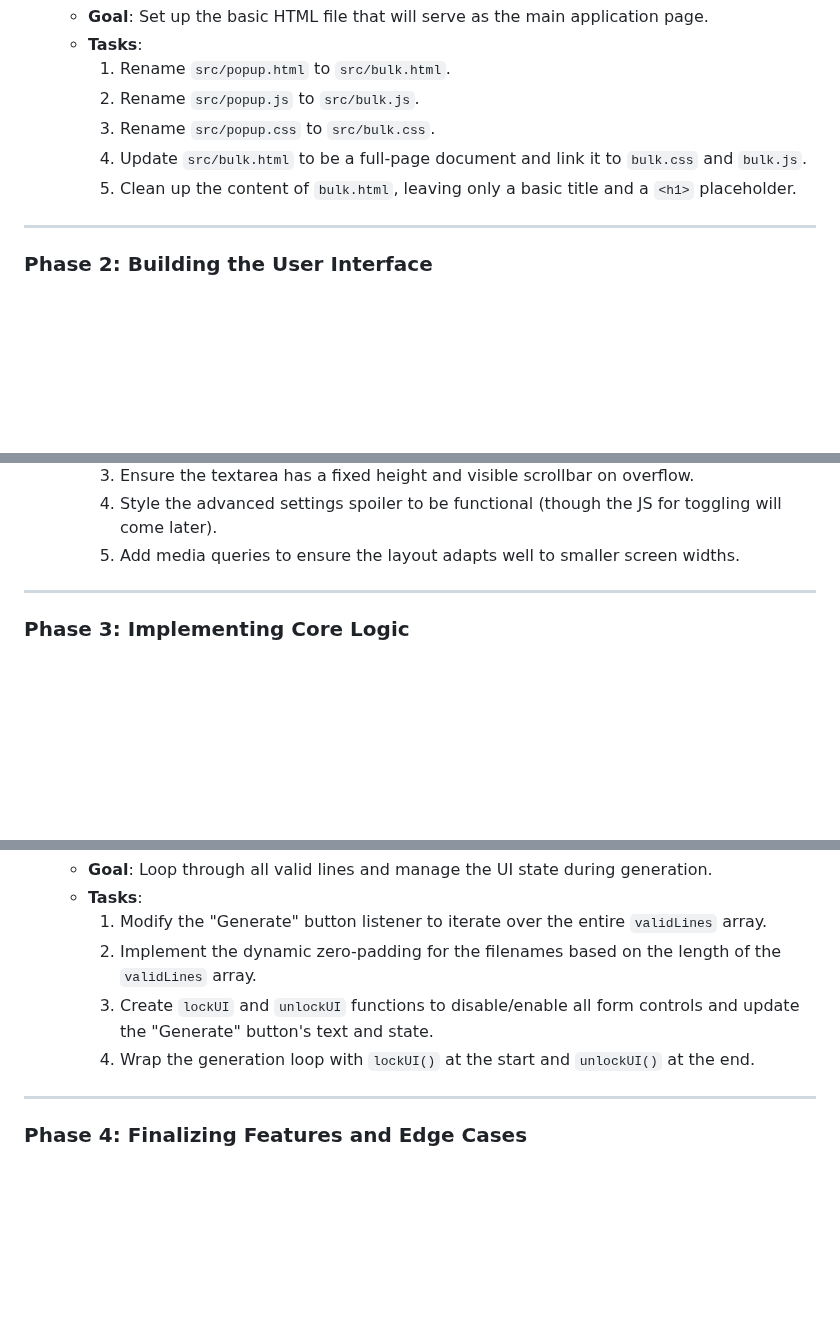
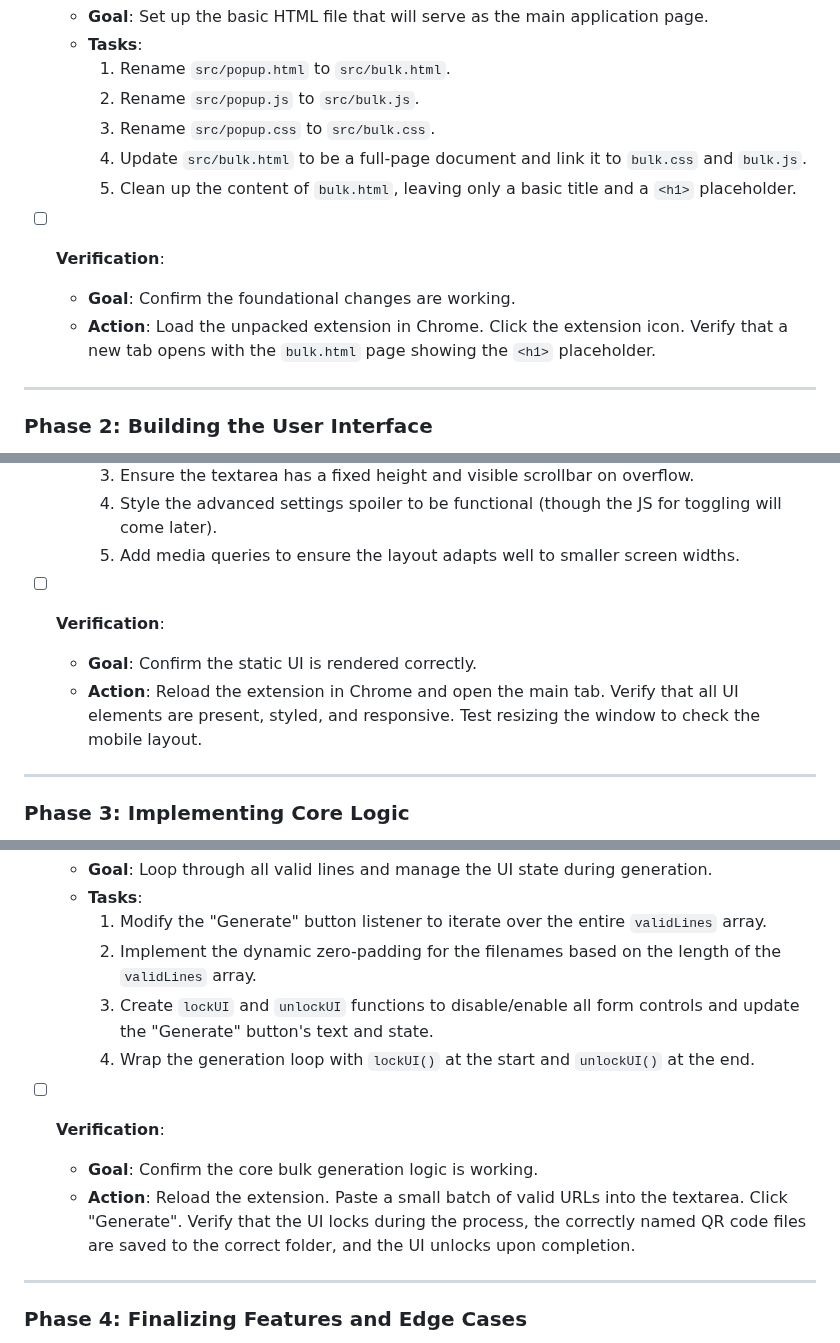
Before and after one commit to Tuchnyak/extension_qrcodebulk, a Markdown page: 02_todo.md, 3 parts joined by grey strips. Drawn GitHub-style; blank space fills up the shorter version.

Commit message:
docs: Add verification steps to project blueprint
Updates 02_todo.md to include explicit verification and testing prompts at the end of each development phase. This ensures an iterative and test-driven implementation process.

```diff
--- a/02_todo.md
+++ b/02_todo.md
@@ -24,6 +24,10 @@ Goal: Change the extension's core behavior from opening a popup to opening a ded
         4.  Update `src/bulk.html` to be a full-page document and link it to `bulk.css` and `bulk.js`.
         5.  Clean up the content of `bulk.html`, leaving only a basic title and a `<h1>` placeholder.
 
+- [ ] **Verification**:
+    - **Goal**: Confirm the foundational changes are working.
+    - **Action**: Load the unpacked extension in Chrome. Click the extension icon. Verify that a new tab opens with the `bulk.html` page showing the `<h1>` placeholder.
+
 ---
 
 ### Phase 2: Building the User Interface
@@ -44,6 +48,10 @@ Goal: Construct the full static UI for the bulk generator page according to the
         3.  Ensure the textarea has a fixed height and visible scrollbar on overflow.
         4.  Style the advanced settings spoiler to be functional (though the JS for toggling will come later).
         5.  Add media queries to ensure the layout adapts well to smaller screen widths.
+
+- [ ] **Verification**:
+    - **Goal**: Confirm the static UI is rendered correctly.
+    - **Action**: Reload the extension in Chrome and open the main tab. Verify that all UI elements are present, styled, and responsive. Test resizing the window to check the mobile layout.
 
 ---
 
@@ -79,6 +87,10 @@ Goal: Breathe life into the UI by implementing the data processing and QR genera
         3.  Create `lockUI` and `unlockUI` functions to disable/enable all form controls and update the "Generate" button's text and state.
         4.  Wrap the generation loop with `lockUI()` at the start and `unlockUI()` at the end.
 
+- [ ] **Verification**:
+    - **Goal**: Confirm the core bulk generation logic is working.
+    - **Action**: Reload the extension. Paste a small batch of valid URLs into the textarea. Click "Generate". Verify that the UI locks during the process, the correctly named QR code files are saved to the correct folder, and the UI unlocks upon completion.
+
 ---
 
 ### Phase 4: Finalizing Features and Edge Cases
```
Also changed, not shown: other parts of 02_todo.md (+4 -0 lines).
